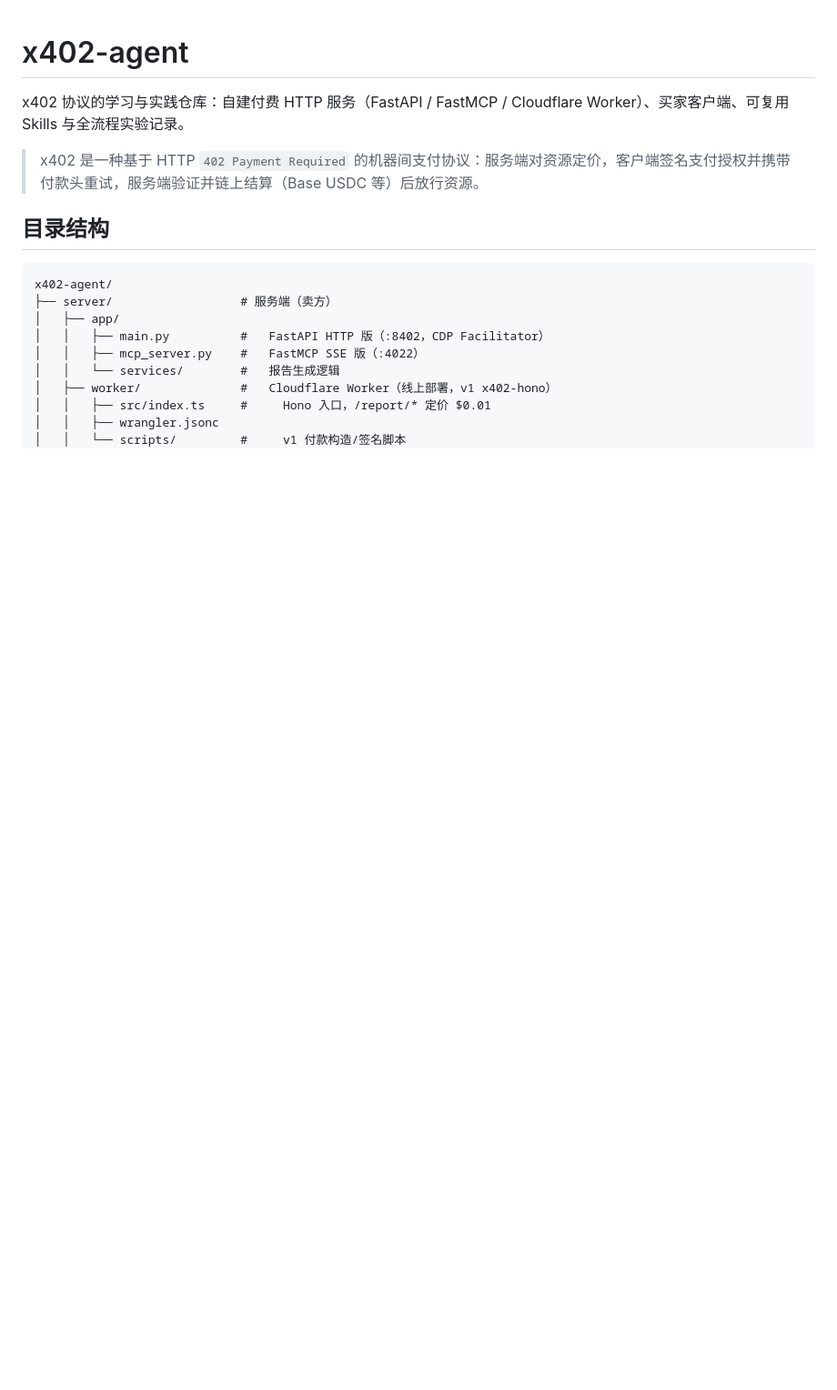
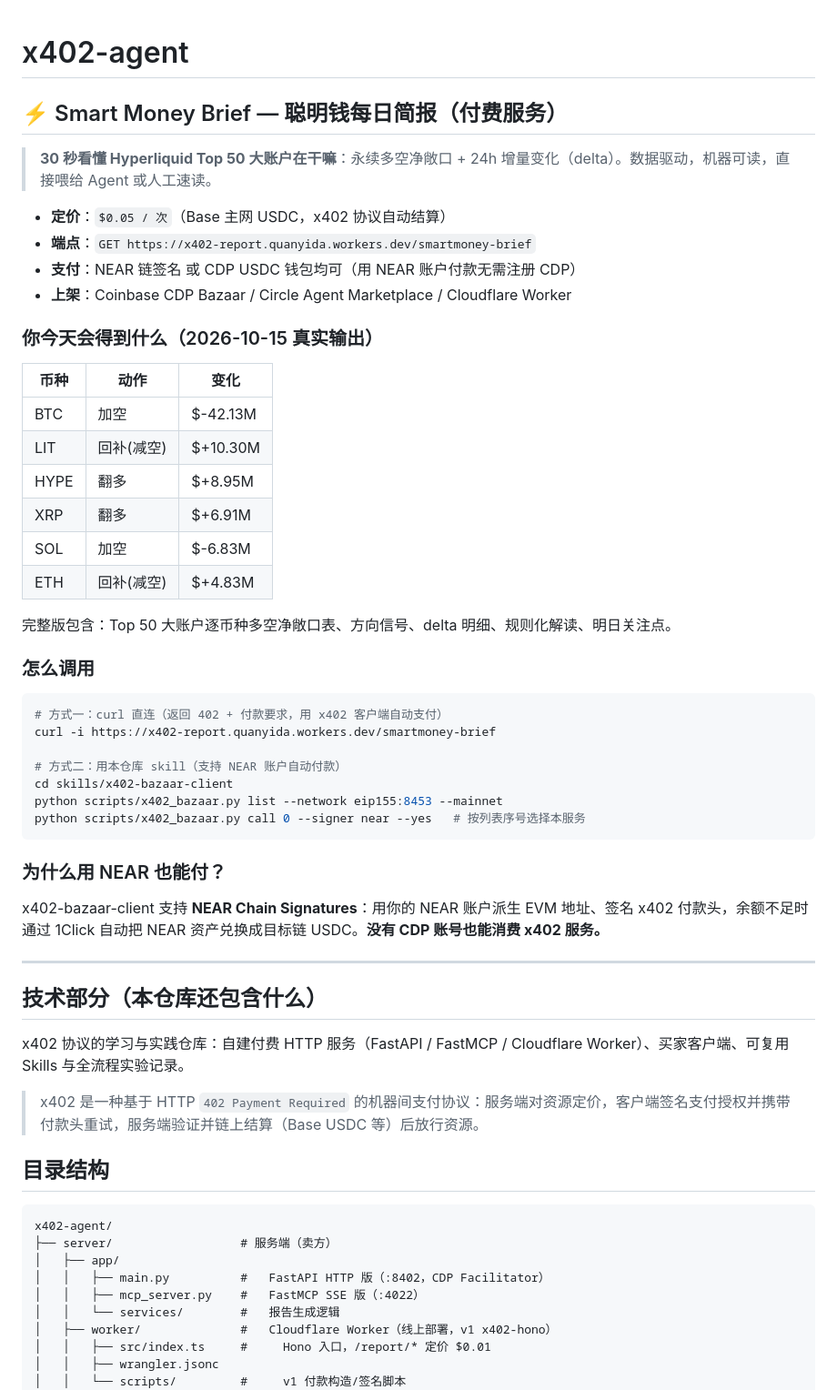
Before and after one commit to quanyida/x402-agent, a Markdown page: README.md, the part around the change. Shown at 91% size. Rendered like a GitHub page; blank space fills up the shorter version.

Commit message:
docs: product landing section - Smart Money Brief paid service page
- value proposition / pricing (\.05) / endpoint / payment (NEAR chainsig or CDP USDC)
- real sample output table (2026-10-15 delta) so visitors see what \.05 buys
- how to call (curl + x402-bazaar-client skill) and NEAR-pay FAQ

````diff
--- a/README.md
+++ b/README.md
@@ -1,4 +1,46 @@
 # x402-agent
+
+## ⚡ Smart Money Brief — 聪明钱每日简报（付费服务）
+
+> **30 秒看懂 Hyperliquid Top 50 大账户在干嘛**：永续多空净敞口 + 24h 增量变化（delta）。数据驱动，机器可读，直接喂给 Agent 或人工速读。
+
+- **定价**：`$0.05 / 次`（Base 主网 USDC，x402 协议自动结算）
+- **端点**：`GET https://x402-report.quanyida.workers.dev/smartmoney-brief`
+- **支付**：NEAR 链签名 或 CDP USDC 钱包均可（用 NEAR 账户付款无需注册 CDP）
+- **上架**：Coinbase CDP Bazaar / Circle Agent Marketplace / Cloudflare Worker
+
+### 你今天会得到什么（2026-10-15 真实输出）
+
+| 币种 | 动作 | 变化 |
+|---|---|---|
+| BTC | 加空 | $-42.13M |
+| LIT | 回补(减空) | $+10.30M |
+| HYPE | 翻多 | $+8.95M |
+| XRP | 翻多 | $+6.91M |
+| SOL | 加空 | $-6.83M |
+| ETH | 回补(减空) | $+4.83M |
+
+完整版包含：Top 50 大账户逐币种多空净敞口表、方向信号、delta 明细、规则化解读、明日关注点。
+
+### 怎么调用
+
+```bash
+# 方式一：curl 直连（返回 402 + 付款要求，用 x402 客户端自动支付）
+curl -i https://x402-report.quanyida.workers.dev/smartmoney-brief
+
+# 方式二：用本仓库 skill（支持 NEAR 账户自动付款）
+cd skills/x402-bazaar-client
+python scripts/x402_bazaar.py list --network eip155:8453 --mainnet
+python scripts/x402_bazaar.py call 0 --signer near --yes   # 按列表序号选择本服务
+```
+
+### 为什么用 NEAR 也能付？
+
+x402-bazaar-client 支持 **NEAR Chain Signatures**：用你的 NEAR 账户派生 EVM 地址、签名 x402 付款头，余额不足时通过 1Click 自动把 NEAR 资产兑换成目标链 USDC。**没有 CDP 账号也能消费 x402 服务。**
+
+---
+
+## 技术部分（本仓库还包含什么）
 
 x402 协议的学习与实践仓库：自建付费 HTTP 服务（FastAPI / FastMCP / Cloudflare Worker）、买家客户端、可复用 Skills 与全流程实验记录。
 
````
